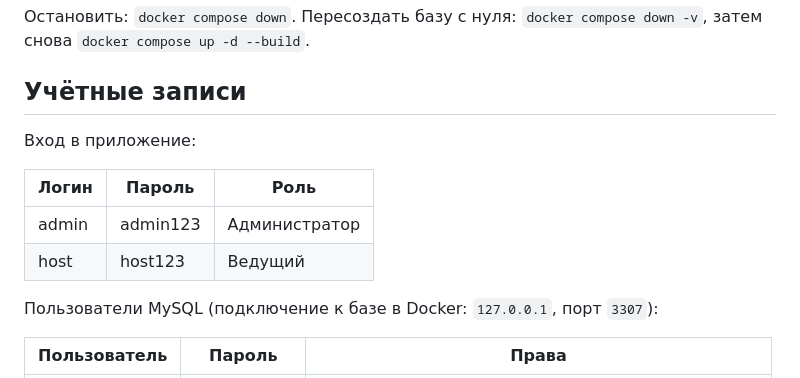
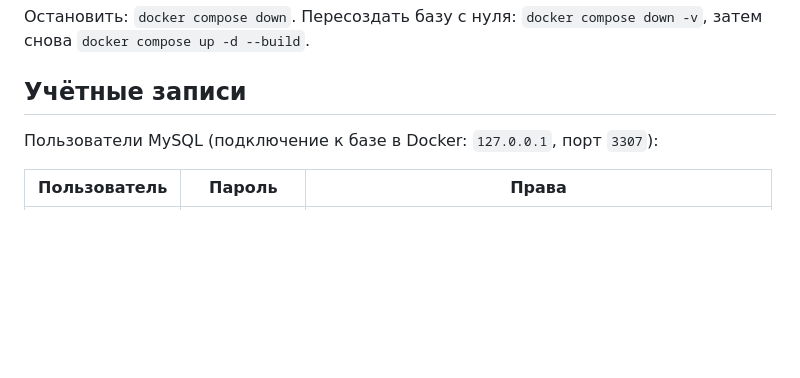
Before and after one commit to g1es0n/board_club, a Markdown page: README.md, the part around the change. Rendered like a GitHub page; blank space fills up the shorter version.

```diff
--- a/README.md
+++ b/README.md
@@ -45,13 +45,6 @@
 
 ## Учётные записи
 
-Вход в приложение:
-
-| Логин | Пароль   | Роль          |
-|-------|----------|---------------|
-| admin | admin123 | Администратор |
-| host  | host123  | Ведущий       |
-
 Пользователи MySQL (подключение к базе в Docker: `127.0.0.1`, порт `3307`):
 
 | Пользователь | Пароль      | Права                                              |
```
